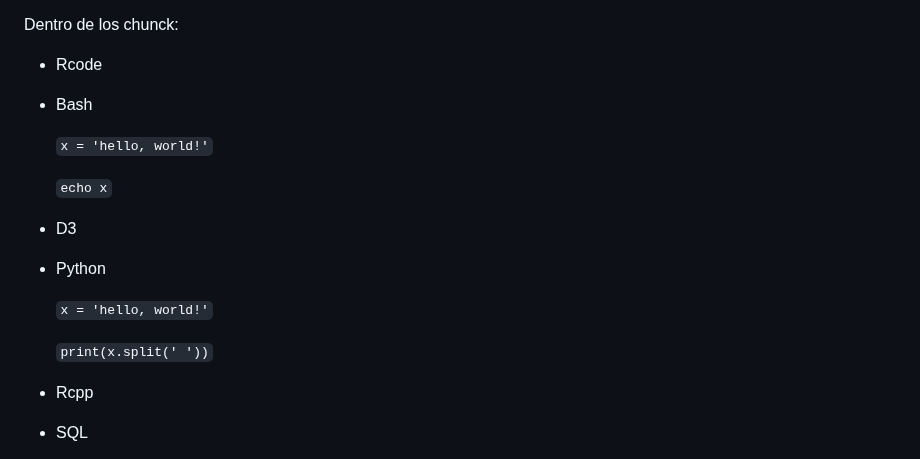
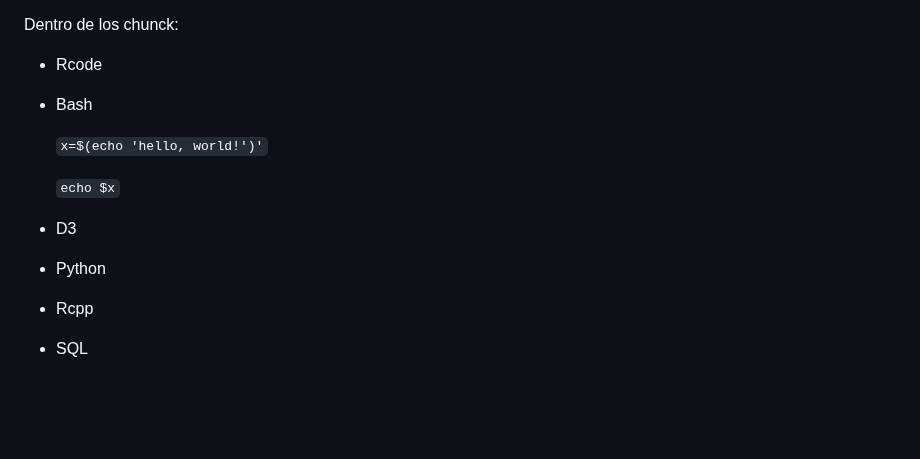
Before and after one commit to EveliaCoss/RNAseq_classFEB2023, a Markdown page: Rmarkdown/README.md, the part around the change. Rendered like a GitHub page; blank space fills up the shorter version.

```diff
--- a/Rmarkdown/README.md
+++ b/Rmarkdown/README.md
@@ -77,17 +77,12 @@ Dentro de los chunck:
 * Rcode
 * Bash
 
-    `x = 'hello, world!'`
+    `x=$(echo 'hello, world!')'`
 
-    `echo x`
+    `echo $x`
 
 * D3
 * Python
-
-    `x = 'hello, world!'`
-
-    `print(x.split(' '))`
-
 * Rcpp
 * SQL
 * Stan
```
